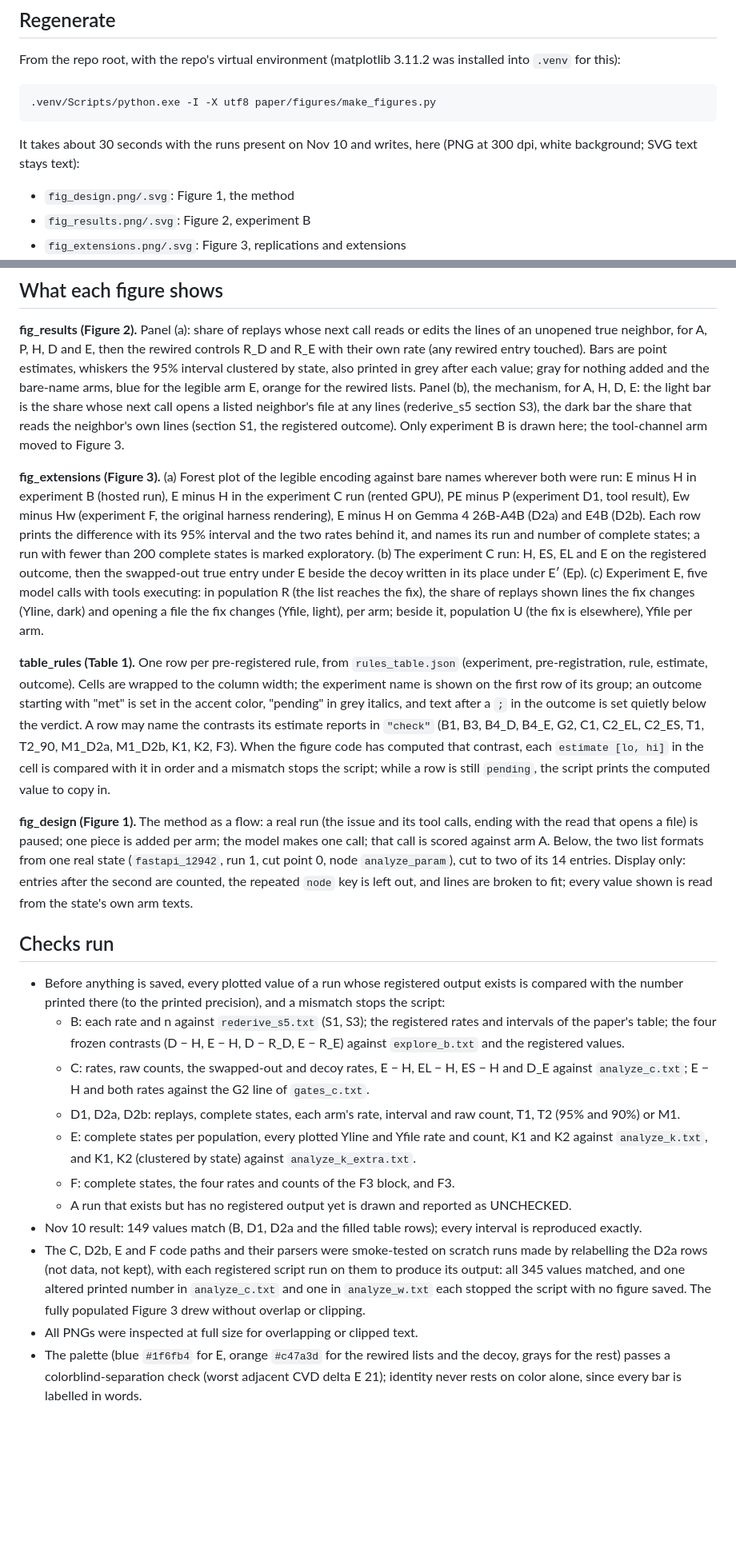
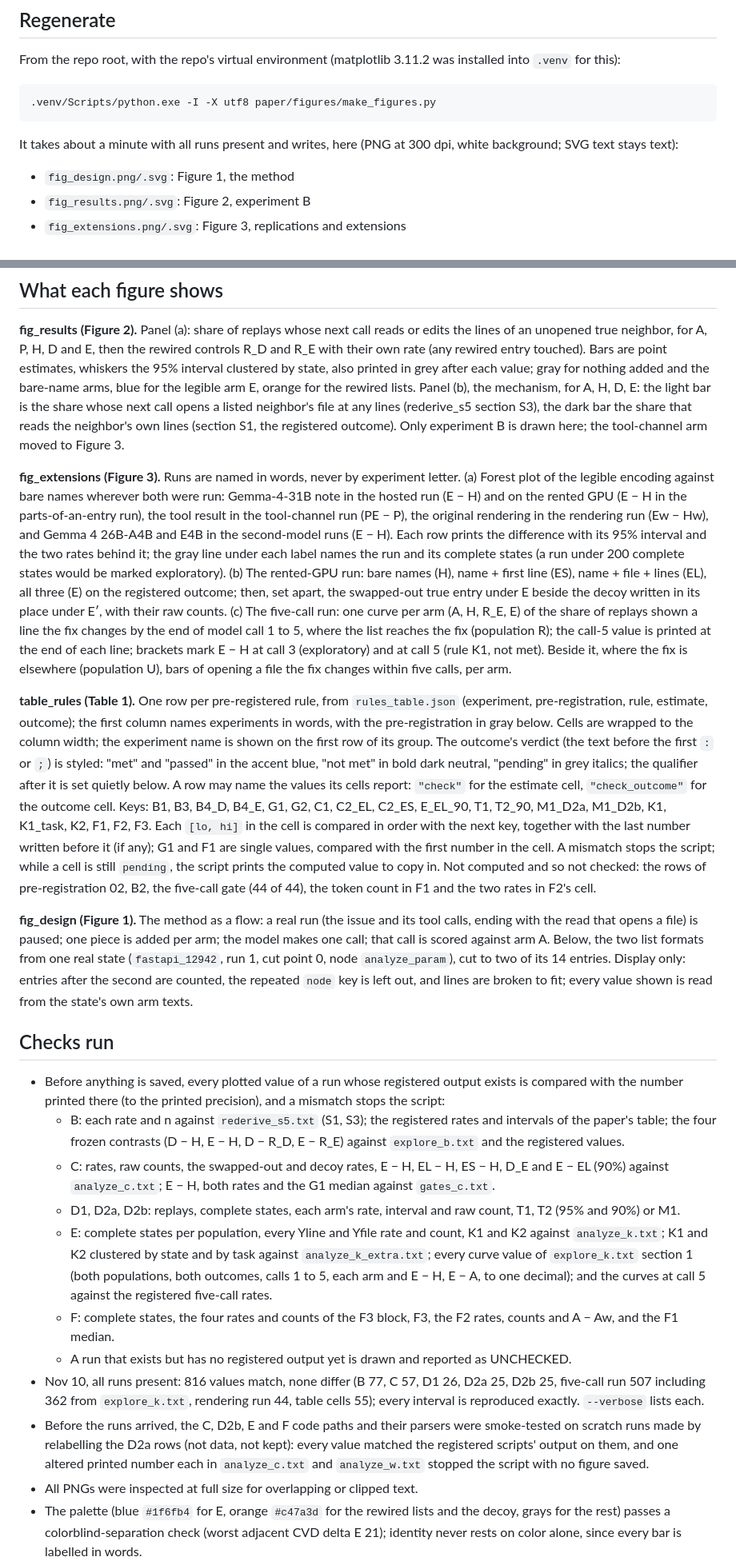
Before and after one commit to AlfredoFFD/gemma4-paper-track, a Markdown page: paper/figures/README.md, 2 parts joined by grey strips. Shown at 80% size. GitHub-like rendering; blank space fills up the shorter version.

````diff
--- a/paper/figures/README.md
+++ b/paper/figures/README.md
@@ -8,7 +8,7 @@ From the repo root, with the repo's virtual environment (matplotlib 3.11.2 was i
 .venv/Scripts/python.exe -I -X utf8 paper/figures/make_figures.py
 ```
 
-It takes about 30 seconds with the runs present on Nov 10 and writes, here (PNG at 300 dpi, white background; SVG
+It takes about a minute with all runs present and writes, here (PNG at 300 dpi, white background; SVG
 text stays text):
 
 - `fig_design.png/.svg`: Figure 1, the method
@@ -72,23 +76,30 @@ Panel (b), the mechanism, for A, H, D, E: the light bar is the share whose next
 at any lines (rederive_s5 section S3), the dark bar the share that reads the neighbor's own lines (section S1, the
 registered outcome). Only experiment B is drawn here; the tool-channel arm moved to Figure 3.
 
-**fig_extensions (Figure 3).** (a) Forest plot of the legible encoding against bare names wherever both were run:
-E minus H in experiment B (hosted run), E minus H in the experiment C run (rented GPU), PE minus P (experiment D1,
-tool result), Ew minus Hw (experiment F, the original harness rendering), E minus H on Gemma 4 26B-A4B (D2a) and
-E4B (D2b). Each row prints the difference with its 95% interval and the two rates behind it, and names its run and
-number of complete states; a run with fewer than 200 complete states is marked exploratory. (b) The experiment C
-run: H, ES, EL and E on the registered outcome, then the swapped-out true entry under E beside the decoy written in
-its place under E′ (Ep). (c) Experiment E, five model calls with tools executing: in population R (the list
-reaches the fix), the share of replays shown lines the fix changes (Yline, dark) and opening a file the fix changes
-(Yfile, light), per arm; beside it, population U (the fix is elsewhere), Yfile per arm.
+**fig_extensions (Figure 3).** Runs are named in words, never by experiment letter. (a) Forest plot of the
+legible encoding against bare names wherever both were run: Gemma-4-31B note in the hosted run (E − H) and on the
+rented GPU (E − H in the parts-of-an-entry run), the tool result in the tool-channel run (PE − P), the original
+rendering in the rendering run (Ew − Hw), and Gemma 4 26B-A4B and E4B in the second-model runs (E − H). Each row
+prints the difference with its 95% interval and the two rates behind it; the gray line under each label names the
+run and its complete states (a run under 200 complete states would be marked exploratory). (b) The rented-GPU run:
+bare names (H), name + first line (ES), name + file + lines (EL), all three (E) on the registered outcome; then, set
+apart, the swapped-out true entry under E beside the decoy written in its place under E′, with their raw counts.
+(c) The five-call run: one curve per arm (A, H, R_E, E) of the share of replays shown a line the fix changes by the
+end of model call 1 to 5, where the list reaches the fix (population R); the call-5 value is printed at the end of
+each line; brackets mark E − H at call 3 (exploratory) and at call 5 (rule K1, not met). Beside it, where the fix is
+elsewhere (population U), bars of opening a file the fix changes within five calls, per arm.
 
 **table_rules (Table 1).** One row per pre-registered rule, from `rules_table.json` (experiment, pre-registration,
-rule, estimate, outcome). Cells are wrapped to the column width; the experiment name is shown on the first row of
-its group; an outcome starting with "met" is set in the accent color, "pending" in grey italics, and text after a
-`;` in the outcome is set quietly below the verdict. A row may name the contrasts its estimate reports in
-`"check"` (B1, B3, B4_D, B4_E, G2, C1, C2_EL, C2_ES, T1, T2_90, M1_D2a, M1_D2b, K1, K2, F3). When the figure code
-has computed that contrast, each `estimate [lo, hi]` in the cell is compared with it in order and a mismatch stops
-the script; while a row is still `pending`, the script prints the computed value to copy in.
+rule, estimate, outcome); the first column names experiments in words, with the pre-registration in gray below.
+Cells are wrapped to the column width; the experiment name is shown on the first row of its group. The outcome's
+verdict (the text before the first `:` or `;`) is styled: "met" and "passed" in the accent blue, "not met" in bold
+dark neutral, "pending" in grey italics; the qualifier after it is set quietly below. A row may name the values its
+cells report: `"check"` for the estimate cell, `"check_outcome"` for the outcome cell. Keys: B1, B3, B4_D, B4_E,
+G1, G2, C1, C2_EL, C2_ES, E_EL_90, T1, T2_90, M1_D2a, M1_D2b, K1, K1_task, K2, F1, F2, F3. Each `[lo, hi]` in the
+cell is compared in order with the next key, together with the last number written before it (if any); G1 and F1
+are single values, compared with the first number in the cell. A mismatch stops the script; while a cell is still
+`pending`, the script prints the computed value to copy in. Not computed and so not checked: the rows of
+pre-registration 02, B2, the five-call gate (44 of 44), the token count in F1 and the two rates in F2's cell.
 
 **fig_design (Figure 1).** The method as a flow: a real run (the issue and its tool calls, ending with the read that
 opens a file) is paused; one piece is added per arm; the model makes one call; that call is scored against arm A.
@@ -103,18 +114,22 @@ and lines are broken to fit; every value shown is read from the state's own arm
   - B: each rate and n against `rederive_s5.txt` (S1, S3); the registered rates and intervals of the paper's
     table; the four frozen contrasts (D − H, E − H, D − R_D, E − R_E) against `explore_b.txt` and the registered
     values.
-  - C: rates, raw counts, the swapped-out and decoy rates, E − H, EL − H, ES − H and D_E against `analyze_c.txt`;
-    E − H and both rates against the G2 line of `gates_c.txt`.
+  - C: rates, raw counts, the swapped-out and decoy rates, E − H, EL − H, ES − H, D_E and E − EL (90%) against
+    `analyze_c.txt`; E − H, both rates and the G1 median against `gates_c.txt`.
   - D1, D2a, D2b: replays, complete states, each arm's rate, interval and raw count, T1, T2 (95% and 90%) or M1.
-  - E: complete states per population, every plotted Yline and Yfile rate and count, K1 and K2 against
-    `analyze_k.txt`, and K1, K2 (clustered by state) against `analyze_k_extra.txt`.
-  - F: complete states, the four rates and counts of the F3 block, and F3.
+  - E: complete states per population, every Yline and Yfile rate and count, K1 and K2 against `analyze_k.txt`;
+    K1 and K2 clustered by state and by task against `analyze_k_extra.txt`; every curve value of `explore_k.txt`
+    section 1 (both populations, both outcomes, calls 1 to 5, each arm and E − H, E − A, to one decimal); and the
+    curves at call 5 against the registered five-call rates.
+  - F: complete states, the four rates and counts of the F3 block, F3, the F2 rates, counts and A − Aw, and the F1
+    median.
   - A run that exists but has no registered output yet is drawn and reported as UNCHECKED.
-- Nov 10 result: 149 values match (B, D1, D2a and the filled table rows); every interval is reproduced exactly.
-- The C, D2b, E and F code paths and their parsers were smoke-tested on scratch runs made by relabelling the D2a
-  rows (not data, not kept), with each registered script run on them to produce its output: all 345 values
-  matched, and one altered printed number in `analyze_c.txt` and one in `analyze_w.txt` each stopped the script
-  with no figure saved. The fully populated Figure 3 drew without overlap or clipping.
+- Nov 10, all runs present: 816 values match, none differ (B 77, C 57, D1 26, D2a 25, D2b 25, five-call run 507
+  including 362 from `explore_k.txt`, rendering run 44, table cells 55); every interval is reproduced exactly.
+  `--verbose` lists each.
+- Before the runs arrived, the C, D2b, E and F code paths and their parsers were smoke-tested on scratch runs made by
+  relabelling the D2a rows (not data, not kept): every value matched the registered scripts' output on them, and one
+  altered printed number each in `analyze_c.txt` and `analyze_w.txt` stopped the script with no figure saved.
 - All PNGs were inspected at full size for overlapping or clipped text.
 - The palette (blue `#1f6fb4` for E, orange `#c47a3d` for the rewired lists and the decoy, grays for the rest)
   passes a colorblind-separation check (worst adjacent CVD delta E 21); identity never rests on color alone, since
````
Also changed, not shown: other parts of paper/figures/README.md (+7 -3 lines), paper/draft.md (+1 -1 lines), paper/figures/fig_extensions.png, paper/figures/table_rules.png, 6 other files.
